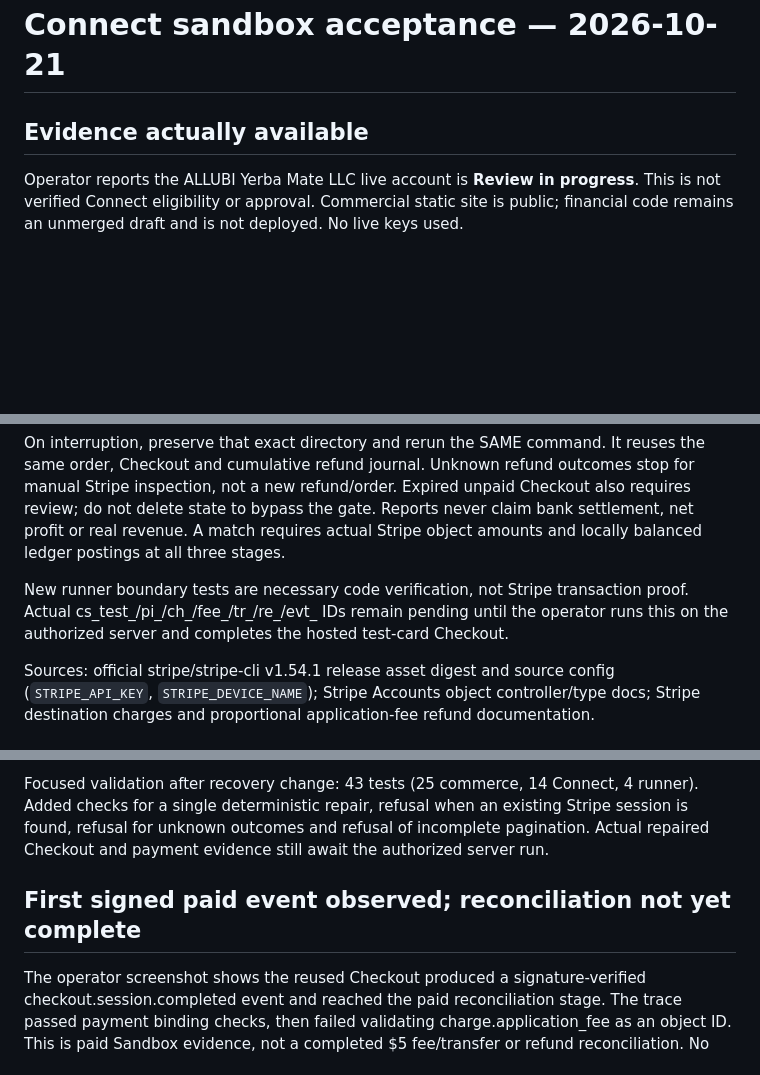
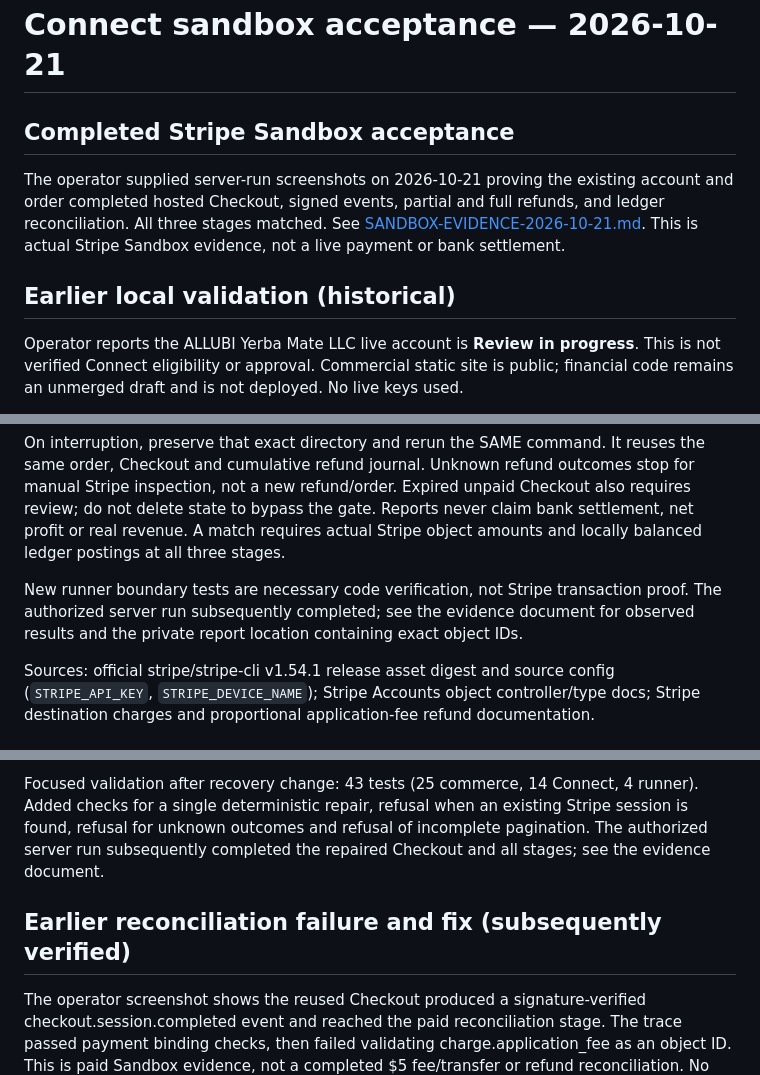
Before and after one commit to AHEDMUNI/resultgate, a Markdown page: docs/commerce/SANDBOX-ACCEPTANCE.md, 3 parts joined by grey strips. Drawn GitHub-style; blank space fills up the shorter version.

Commit message:
Document completed Stripe Sandbox payment and refund reconciliation

```diff
--- a/docs/commerce/SANDBOX-ACCEPTANCE.md
+++ b/docs/commerce/SANDBOX-ACCEPTANCE.md
@@ -1,6 +1,14 @@
 # Connect sandbox acceptance — 2026-10-21
 
-## Evidence actually available
+## Completed Stripe Sandbox acceptance
+
+The operator supplied server-run screenshots on 2026-10-21 proving the existing
+account and order completed hosted Checkout, signed events, partial and full
+refunds, and ledger reconciliation. All three stages matched. See
+[SANDBOX-EVIDENCE-2026-10-21.md](SANDBOX-EVIDENCE-2026-10-21.md).
+This is actual Stripe Sandbox evidence, not a live payment or bank settlement.
+
+## Earlier local validation (historical)
 
 Operator reports the ALLUBI Yerba Mate LLC live account is **Review in progress**.
 This is not verified Connect eligibility or approval. Commercial static site is public;
@@ -186,8 +194,8 @@ settlement, net profit or real revenue. A match requires actual Stripe object am
 and locally balanced ledger postings at all three stages.
 
 New runner boundary tests are necessary code verification, not Stripe transaction
-proof. Actual cs_test_/pi_/ch_/fee_/tr_/re_/evt_ IDs remain pending until the operator
-runs this on the authorized server and completes the hosted test-card Checkout.
+proof. The authorized server run subsequently completed; see the evidence document
+for observed results and the private report location containing exact object IDs.
 
 Sources: official stripe/stripe-cli v1.54.1 release asset digest and source config
 (`STRIPE_API_KEY`, `STRIPE_DEVICE_NAME`); Stripe Accounts object controller/type docs;
@@ -242,9 +250,10 @@ than 30 minutes left stops for explicit review. No financial production deployme
 Focused validation after recovery change: 43 tests (25 commerce, 14 Connect, 4 runner).
 Added checks for a single deterministic repair, refusal when an existing Stripe
 session is found, refusal for unknown outcomes and refusal of incomplete pagination.
-Actual repaired Checkout and payment evidence still await the authorized server run.
+The authorized server run subsequently completed the repaired Checkout and all stages;
+see the evidence document.
 
-## First signed paid event observed; reconciliation not yet complete
+## Earlier reconciliation failure and fix (subsequently verified)
 
 The operator screenshot shows the reused Checkout produced a signature-verified
 checkout.session.completed event and reached the paid reconciliation stage. The
```
Also changed, not shown: other parts of docs/commerce/SANDBOX-ACCEPTANCE.md (+7 -3 lines), docs/commerce/SANDBOX-EVIDENCE-2026-10-21.md (added, +52 -0 lines).
